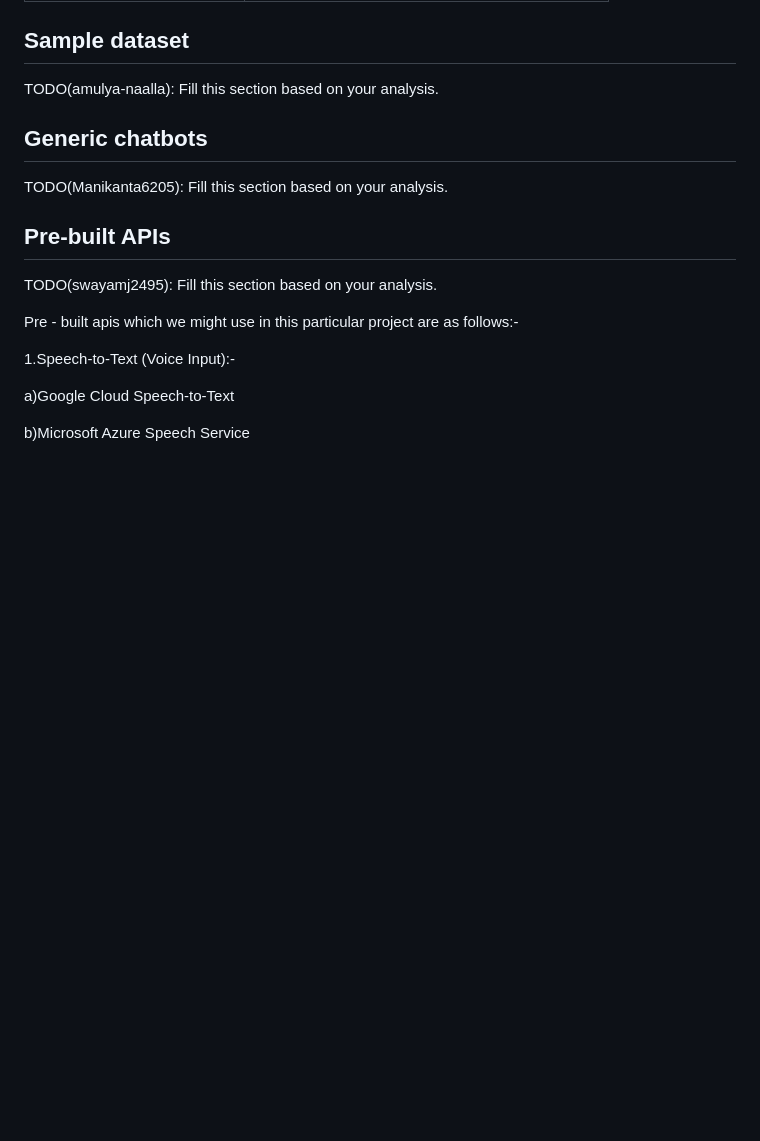
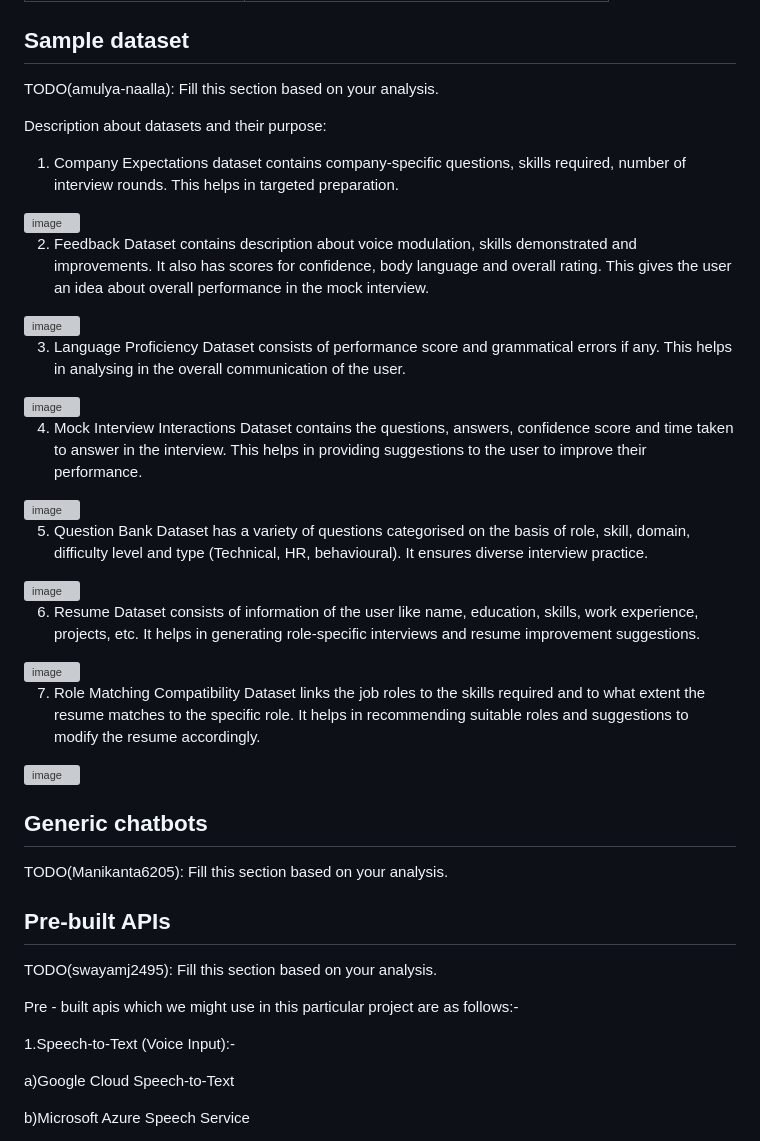
Before and after one commit to askarthikey/interviewtrainer, a Markdown page: data-ai/Design.md, the part around the change. Rendered like a GitHub page; blank space fills up the shorter version; grey boxes are pictures that could not be loaded.

```diff
--- a/data-ai/Design.md
+++ b/data-ai/Design.md
@@ -51,6 +51,29 @@ Summary Table
 ## Sample dataset
 
 TODO(amulya-naalla): Fill this section based on your analysis.
+
+Description about datasets and their purpose:
+
+1.	Company Expectations dataset contains company-specific questions, skills required, number of interview rounds. This helps in targeted preparation.
+<img width="1151" height="312" alt="image" src="https://github.com/user-attachments/assets/97405136-0b5c-479f-a980-cbf9ed073d60" />
+
+2.	Feedback Dataset contains description about voice modulation, skills demonstrated and improvements. It also has scores for confidence, body language and overall rating. This gives the user an idea about overall performance in the mock interview.
+<img width="1354" height="305" alt="image" src="https://github.com/user-attachments/assets/5215d479-108c-4aea-b2a0-9b6adf90be31" />
+
+3.	Language Proficiency Dataset consists of performance score and grammatical errors if any. This helps in analysing in the overall communication of the user.
+<img width="1382" height="310" alt="image" src="https://github.com/user-attachments/assets/4f568447-c6bc-44e1-9415-501e693d405e" />
+
+4.	Mock Interview Interactions Dataset contains the questions, answers, confidence score and time taken to answer in the interview. This helps in providing suggestions to the user to improve their performance.
+<img width="1829" height="313" alt="image" src="https://github.com/user-attachments/assets/20e345ac-aaac-4582-bb32-c50ee5a1a63d" />
+
+5.	Question Bank Dataset has a variety of questions categorised on the basis of role, skill, domain, difficulty level and type (Technical, HR, behavioural). It ensures diverse interview practice.
+<img width="1419" height="311" alt="image" src="https://github.com/user-attachments/assets/0dfa46c6-1fd7-4db3-9c7b-1c7895f43cfb" />
+
+6.	Resume Dataset consists of information of the user like name, education, skills, work experience, projects, etc. It helps in generating role-specific interviews and resume improvement suggestions.
+<img width="1696" height="314" alt="image" src="https://github.com/user-attachments/assets/12ab0bee-dd03-451e-a6ac-ae8fca1ec174" />
+
+7.	Role Matching Compatibility Dataset links the job roles to the skills required and to what extent the resume matches to the specific role. It helps in recommending suitable roles and suggestions to modify the resume accordingly.
+<img width="955" height="309" alt="image" src="https://github.com/user-attachments/assets/32876300-b965-45cb-a6a5-98bc5dd998dc" />
 
 ## Generic chatbots
 
```
